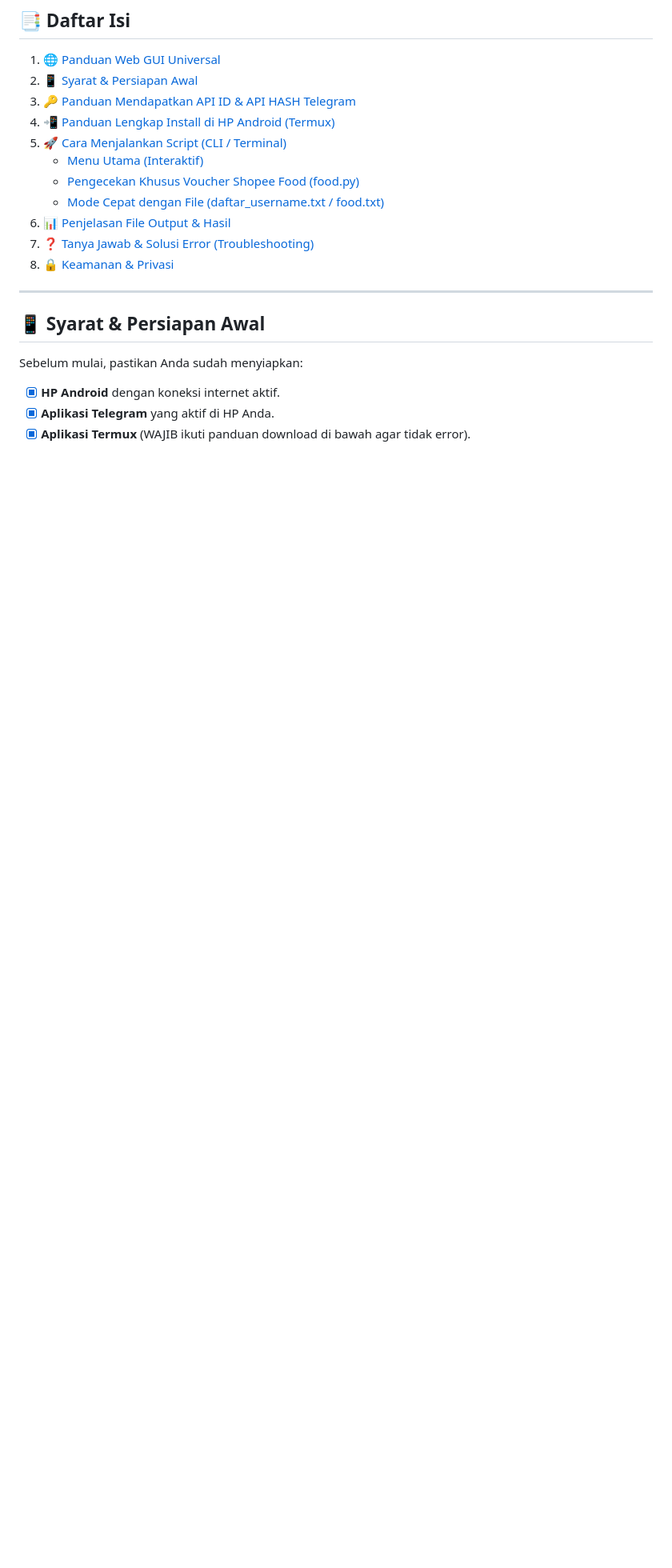
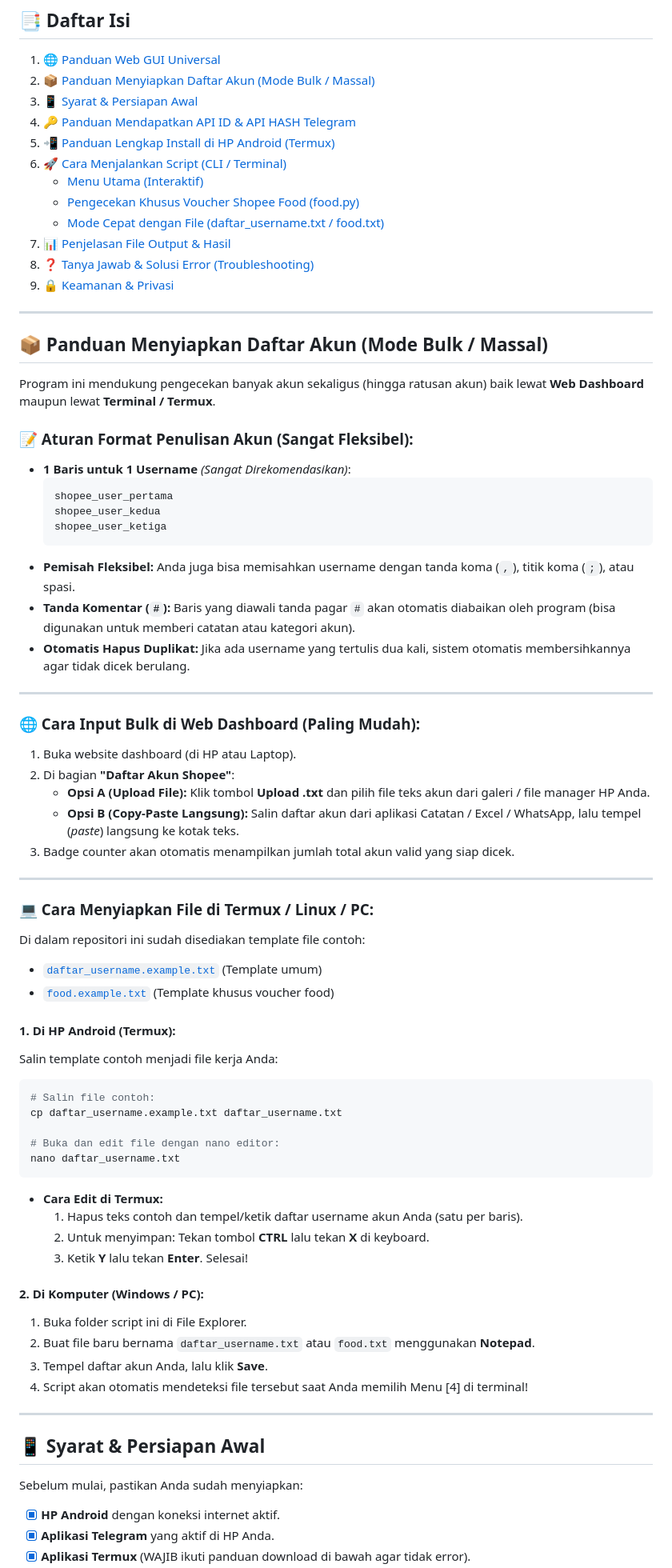
Before and after one commit to RoseRina/Cek-Misi, a Markdown page: README.md, the part around the change. Shown at 80% size. Drawn GitHub-style; blank space fills up the shorter version.

Commit message:
Docs: Add complete guide for bulk account setup and format rules in README

````diff
--- a/README.md
+++ b/README.md
@@ -42,16 +42,70 @@ Agar web ini bisa diakses siapa saja lewat internet tanpa harus menyalakan PC:
 
 ## 📑 Daftar Isi
 1. [🌐 Panduan Web GUI Universal](#-akses-web-gui-universal-mudah--cepat)
-2. [📱 Syarat & Persiapan Awal](#-syarat--persiapan-awal)
-3. [🔑 Panduan Mendapatkan API ID & API HASH Telegram](#-panduan-mendapatkan-api-id--api-hash-telegram)
-4. [📲 Panduan Lengkap Install di HP Android (Termux)](#-panduan-lengkap-install-di-hp-android-termux)
-5. [🚀 Cara Menjalankan Script (CLI / Terminal)](#-cara-menjalankan-script)
+2. [📦 Panduan Menyiapkan Daftar Akun (Mode Bulk / Massal)](#-panduan-menyiapkan-daftar-akun-mode-bulk--massal)
+3. [📱 Syarat & Persiapan Awal](#-syarat--persiapan-awal)
+4. [🔑 Panduan Mendapatkan API ID & API HASH Telegram](#-panduan-mendapatkan-api-id--api-hash-telegram)
+5. [📲 Panduan Lengkap Install di HP Android (Termux)](#-panduan-lengkap-install-di-hp-android-termux)
+6. [🚀 Cara Menjalankan Script (CLI / Terminal)](#-cara-menjalankan-script)
    - [Menu Utama (Interaktif)](#1-menu-utama-interaktif)
    - [Pengecekan Khusus Voucher Shopee Food (food.py)](#2-pengecekan-khusus-voucher-food-foodpy)
    - [Mode Cepat dengan File (daftar_username.txt / food.txt)](#3-mode-cepat-dengan-file)
-5. [📊 Penjelasan File Output & Hasil](#-penjelasan-file-output--hasil)
-6. [❓ Tanya Jawab & Solusi Error (Troubleshooting)](#-tanya-jawab--solusi-error-troubleshooting)
-7. [🔒 Keamanan & Privasi](#-keamanan--privasi)
+7. [📊 Penjelasan File Output & Hasil](#-penjelasan-file-output--hasil)
+8. [❓ Tanya Jawab & Solusi Error (Troubleshooting)](#-tanya-jawab--solusi-error-troubleshooting)
+9. [🔒 Keamanan & Privasi](#-keamanan--privasi)
+
+---
+
+## 📦 Panduan Menyiapkan Daftar Akun (Mode Bulk / Massal)
+
+Program ini mendukung pengecekan banyak akun sekaligus (hingga ratusan akun) baik lewat **Web Dashboard** maupun lewat **Terminal / Termux**.
+
+### 📝 Aturan Format Penulisan Akun (Sangat Fleksibel):
+- **1 Baris untuk 1 Username** *(Sangat Direkomendasikan)*:
+  ```text
+  shopee_user_pertama
+  shopee_user_kedua
+  shopee_user_ketiga
+  ```
+- **Pemisah Fleksibel:** Anda juga bisa memisahkan username dengan tanda koma (`,`), titik koma (`;`), atau spasi.
+- **Tanda Komentar (`#`):** Baris yang diawali tanda pagar `#` akan otomatis diabaikan oleh program (bisa digunakan untuk memberi catatan atau kategori akun).
+- **Otomatis Hapus Duplikat:** Jika ada username yang tertulis dua kali, sistem otomatis membersihkannya agar tidak dicek berulang.
+
+---
+
+### 🌐 Cara Input Bulk di Web Dashboard (Paling Mudah):
+1. Buka website dashboard (di HP atau Laptop).
+2. Di bagian **"Daftar Akun Shopee"**:
+   * **Opsi A (Upload File):** Klik tombol **Upload .txt** dan pilih file teks akun dari galeri / file manager HP Anda.
+   * **Opsi B (Copy-Paste Langsung):** Salin daftar akun dari aplikasi Catatan / Excel / WhatsApp, lalu tempel (*paste*) langsung ke kotak teks.
+3. Badge counter akan otomatis menampilkan jumlah total akun valid yang siap dicek.
+
+---
+
+### 💻 Cara Menyiapkan File di Termux / Linux / PC:
+Di dalam repositori ini sudah disediakan template file contoh:
+- [`daftar_username.example.txt`](file:///c:/Users/Ferdi/Pictures/vsphone/daftar_username.example.txt) (Template umum)
+- [`food.example.txt`](file:///c:/Users/Ferdi/Pictures/vsphone/food.example.txt) (Template khusus voucher food)
+
+#### 1. Di HP Android (Termux):
+Salin template contoh menjadi file kerja Anda:
+```bash
+# Salin file contoh:
+cp daftar_username.example.txt daftar_username.txt
+
+# Buka dan edit file dengan nano editor:
+nano daftar_username.txt
+```
+* **Cara Edit di Termux:**
+  1. Hapus teks contoh dan tempel/ketik daftar username akun Anda (satu per baris).
+  2. Untuk menyimpan: Tekan tombol **CTRL** lalu tekan **X** di keyboard.
+  3. Ketik **Y** lalu tekan **Enter**. Selesai!
+
+#### 2. Di Komputer (Windows / PC):
+1. Buka folder script ini di File Explorer.
+2. Buat file baru bernama `daftar_username.txt` atau `food.txt` menggunakan **Notepad**.
+3. Tempel daftar akun Anda, lalu klik **Save**.
+4. Script akan otomatis mendeteksi file tersebut saat Anda memilih Menu [4] di terminal!
 
 ---
 
````
